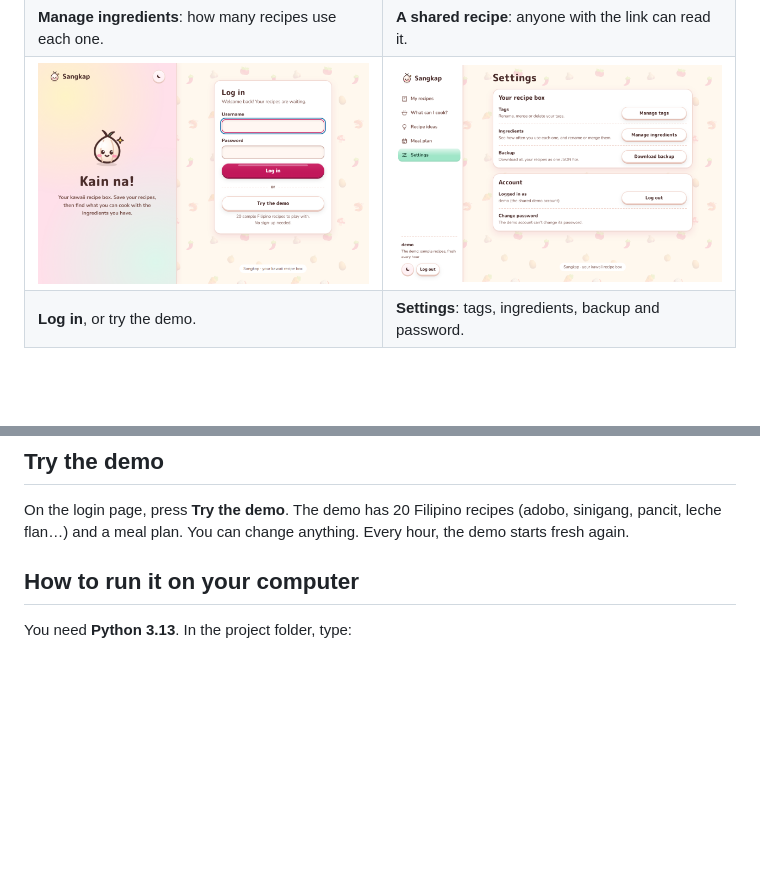
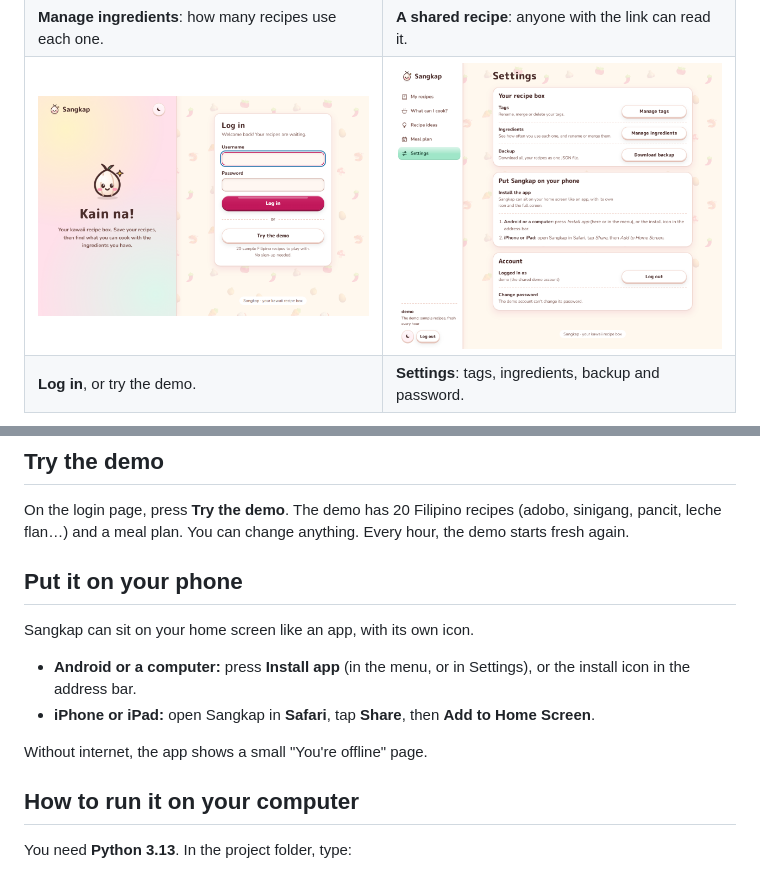
Before and after one commit to jcatibog014/recipe_organizer, a Markdown page: README.md, 2 parts joined by grey strips. GitHub-like rendering; pictures changed too: docs/screenshots/login.png, docs/screenshots/settings.png; blank space fills up the shorter version.

```diff
--- a/README.md
+++ b/README.md
@@ -58,6 +58,15 @@ Filipino and English names both work: **bawang** = garlic, **kamatis** = tomato,
 On the login page, press **Try the demo**.
 The demo has 20 Filipino recipes (adobo, sinigang, pancit, leche flan…) and a meal plan.
 You can change anything. Every hour, the demo starts fresh again.
+
+## Put it on your phone
+
+Sangkap can sit on your home screen like an app, with its own icon.
+
+- **Android or a computer:** press **Install app** (in the menu, or in Settings), or the install icon in the address bar.
+- **iPhone or iPad:** open Sangkap in **Safari**, tap **Share**, then **Add to Home Screen**.
+
+Without internet, the app shows a small "You're offline" page.
 
 ## How to run it on your computer
 
```
Also changed, not shown: AGENTS.md (+1 -0 lines), docs/PLAN.md (+1 -1 lines), docs/screenshots/cook-mode.png, docs/screenshots/styleguide.png, 10 other files.
